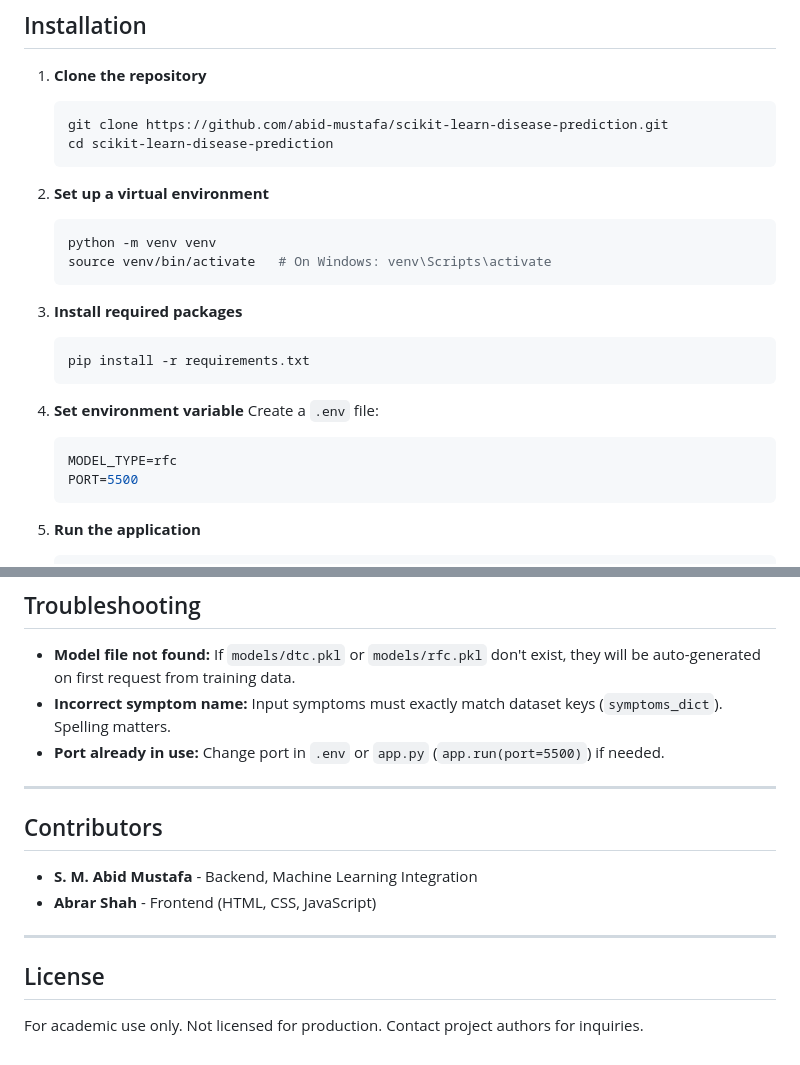
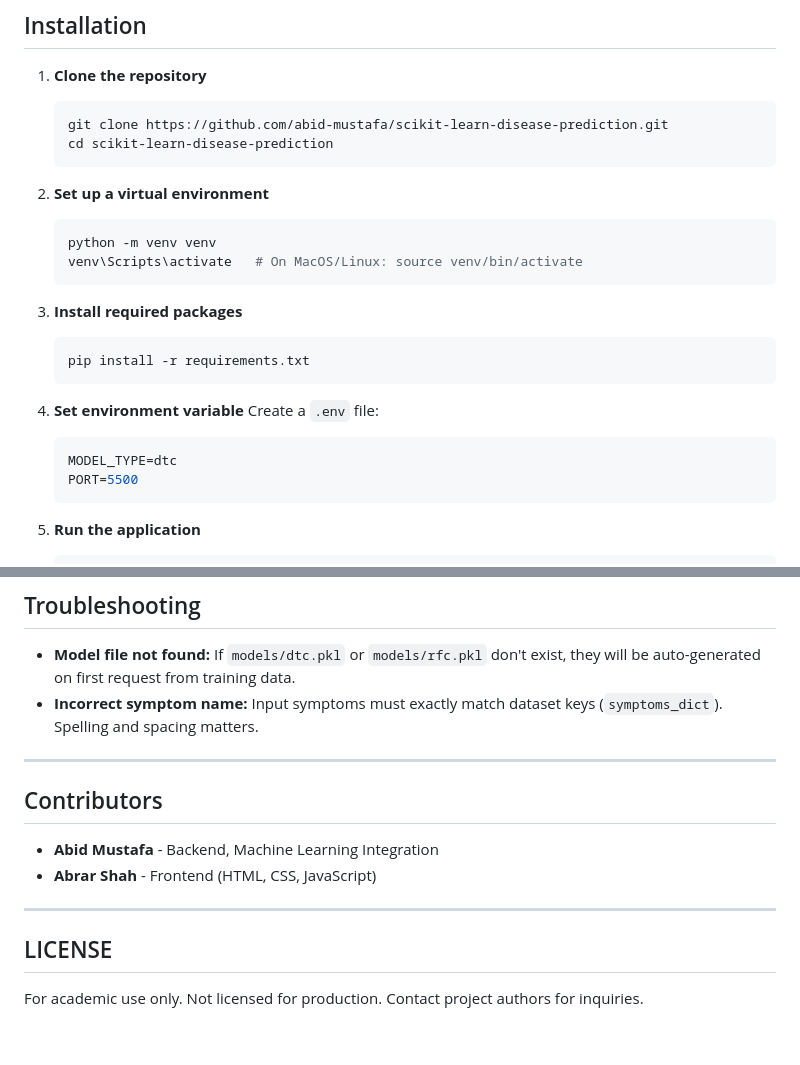
Before and after one commit to abid-mustafa/scikit-learn-disease-prediction, a Markdown page: README.md, 2 parts joined by grey strips. Drawn GitHub-style.

````diff
--- a/README.md
+++ b/README.md
@@ -37,7 +53,7 @@ This is a disease prediction web application developed as a part of our 3rd Year
 
    ```bash
    python -m venv venv
-   source venv/bin/activate   # On Windows: venv\Scripts\activate
+   venv\Scripts\activate   # On MacOS/Linux: source venv/bin/activate
    ```
 
 3. **Install required packages**
@@ -50,7 +66,7 @@ This is a disease prediction web application developed as a part of our 3rd Year
    Create a `.env` file:
 
    ```env
-   MODEL_TYPE=rfc
+   MODEL_TYPE=dtc
    PORT=5500
    ```
 
@@ -186,18 +164,16 @@ All CSV files are located in the `data/` directory and are required for training
 ## Troubleshooting
 
 * **Model file not found:** If `models/dtc.pkl` or `models/rfc.pkl` don't exist, they will be auto-generated on first request from training data.
-* **Incorrect symptom name:** Input symptoms must exactly match dataset keys (`symptoms_dict`). Spelling matters.
-* **Port already in use:** Change port in `.env` or `app.py` (`app.run(port=5500)`) if needed.
+* **Incorrect symptom name:** Input symptoms must exactly match dataset keys (`symptoms_dict`). Spelling and spacing matters.
 
 ---
 
 ## Contributors
 
-* **S. M. Abid Mustafa** - Backend, Machine Learning Integration
+* **Abid Mustafa** - Backend, Machine Learning Integration
 * **Abrar Shah** - Frontend (HTML, CSS, JavaScript)
 
 ---
 
-## License
-
+## LICENSE
 For academic use only. Not licensed for production. Contact project authors for inquiries.
````
Also changed, not shown: other parts of README.md (+43 -65 lines).
